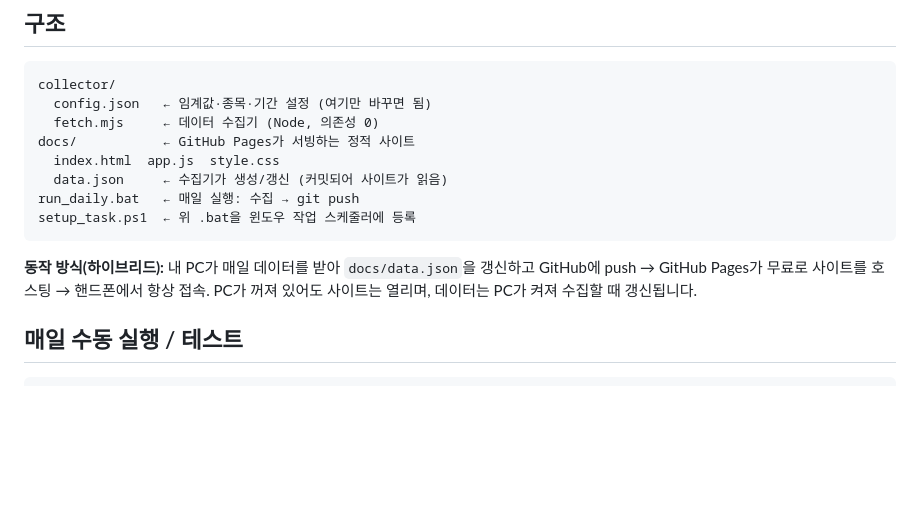
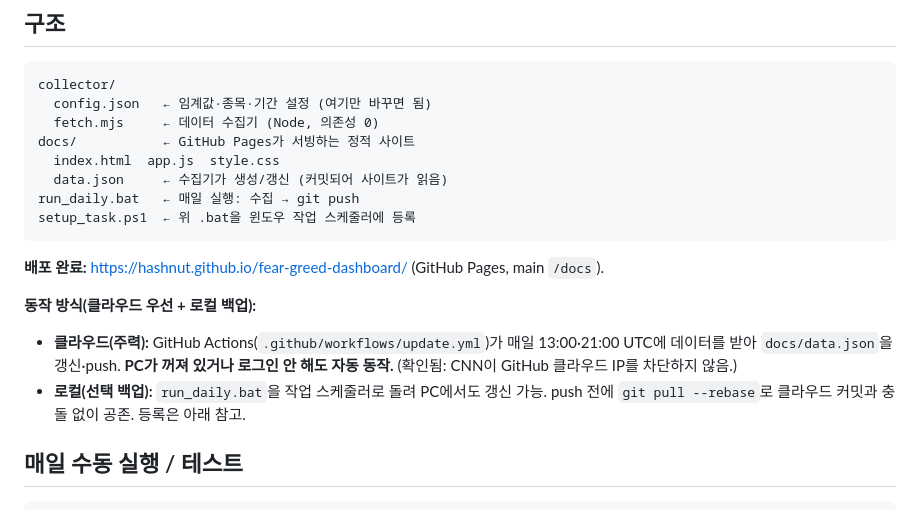
Before and after one commit to hashnut/fear-greed-dashboard, a Markdown page: README.md, the part around the change. Rendered like a GitHub page; blank space fills up the shorter version.

Commit message:
docs: reflect deployed cloud-primary setup

````diff
--- a/README.md
+++ b/README.md
@@ -21,9 +21,14 @@ run_daily.bat   ← 매일 실행: 수집 → git push
 setup_task.ps1  ← 위 .bat을 윈도우 작업 스케줄러에 등록
 ```
 
-**동작 방식(하이브리드):** 내 PC가 매일 데이터를 받아 `docs/data.json`을 갱신하고
-GitHub에 push → GitHub Pages가 무료로 사이트를 호스팅 → 핸드폰에서 항상 접속.
-PC가 꺼져 있어도 사이트는 열리며, 데이터는 PC가 켜져 수집할 때 갱신됩니다.
+**배포 완료:** https://hashnut.github.io/fear-greed-dashboard/ (GitHub Pages, main `/docs`).
+
+**동작 방식(클라우드 우선 + 로컬 백업):**
+- **클라우드(주력):** GitHub Actions(`.github/workflows/update.yml`)가 매일 13:00·21:00 UTC에
+  데이터를 받아 `docs/data.json`을 갱신·push. **PC가 꺼져 있거나 로그인 안 해도 자동 동작.**
+  (확인됨: CNN이 GitHub 클라우드 IP를 차단하지 않음.)
+- **로컬(선택 백업):** `run_daily.bat`을 작업 스케줄러로 돌려 PC에서도 갱신 가능.
+  push 전에 `git pull --rebase`로 클라우드 커밋과 충돌 없이 공존. 등록은 아래 참고.
 
 ## 매일 수동 실행 / 테스트
 
````
